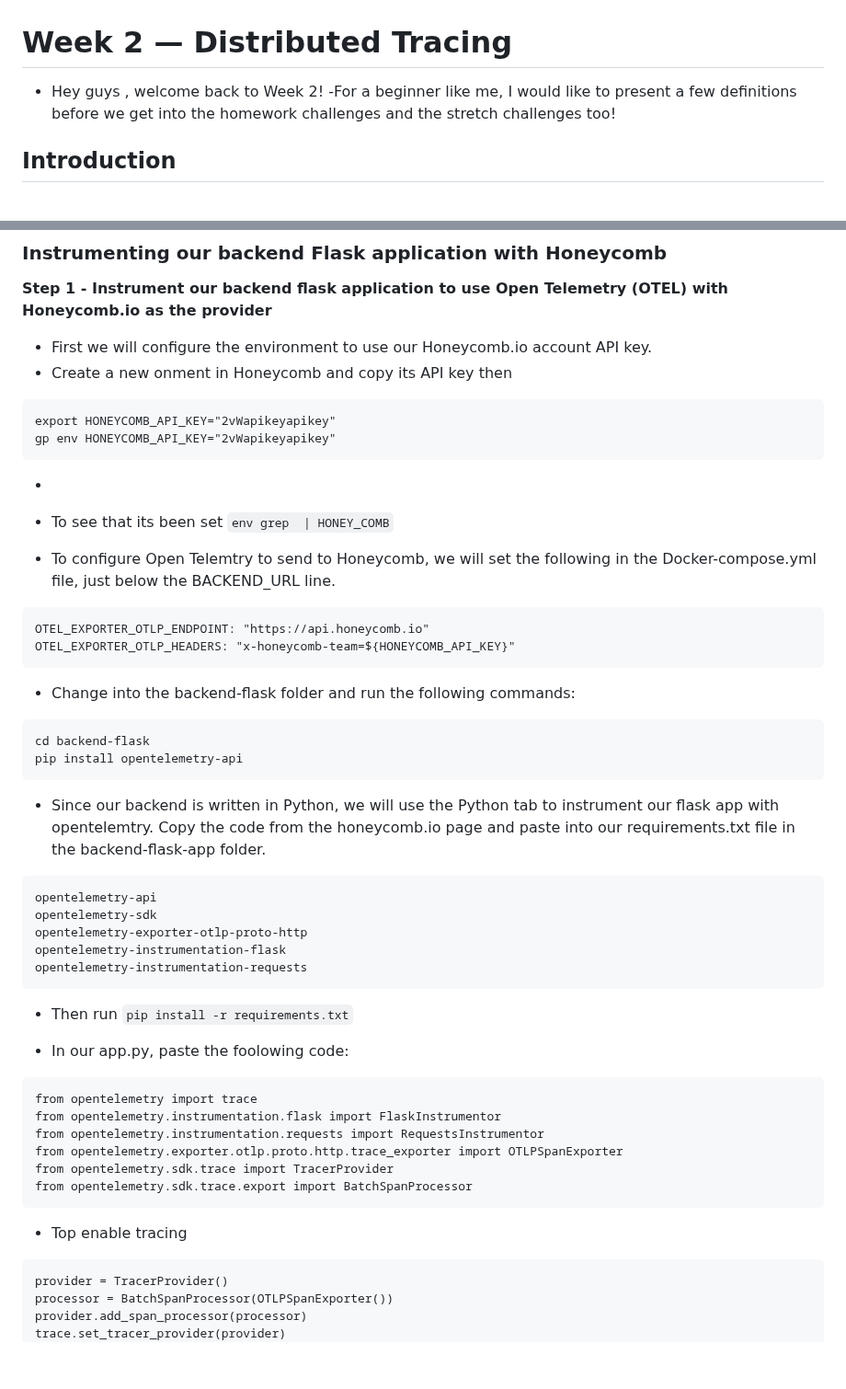
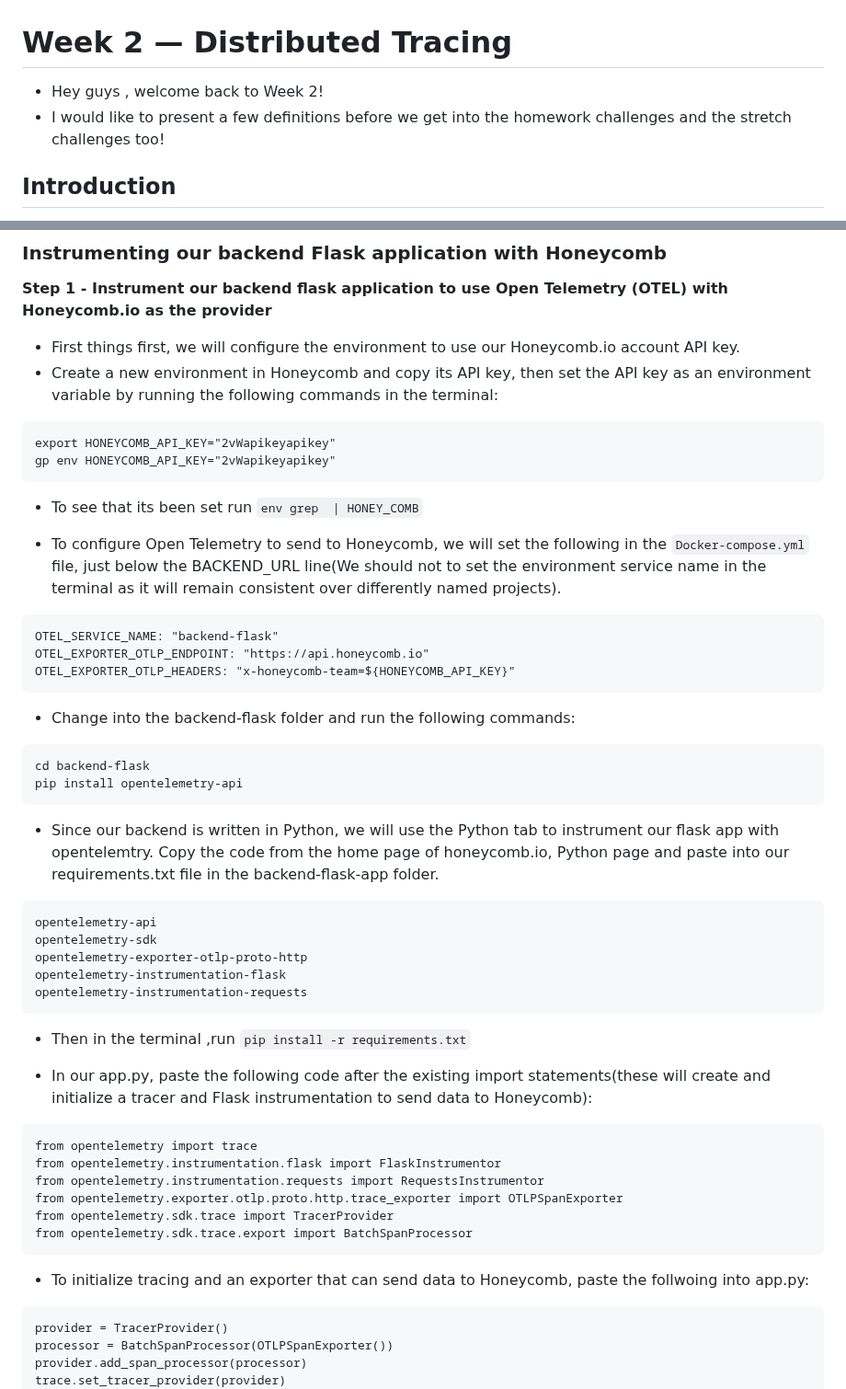
Before and after one commit to Workerbee2/aws-bootcamp-cruddur-2023, a Markdown page: journal/week2.md, 2 parts joined by grey strips. Shown at 92% size. Drawn GitHub-style; blank space fills up the shorter version.

````diff
--- a/journal/week2.md
+++ b/journal/week2.md
@@ -1,6 +1,6 @@
 # Week 2 — Distributed Tracing
 - Hey guys , welcome back to Week 2!
--For a beginner like me, I would like to present a few definitions before we get into the homework challenges and the stretch challenges too!
+- I would like to present a few definitions before we get into the homework challenges and the stretch challenges too!
 
 ## Introduction
 - In traditional software and application designs , we use logging which has its own downsides i.e there is alot of data with no context for why something is wrong and finding the root cause of a problem is like trying to find a needle in a hay-stack.
@@ -85,18 +85,17 @@ What are the issues with logging
 
 ### Instrumenting our backend Flask application with Honeycomb
 **Step 1 - Instrument our backend flask application to use Open Telemetry (OTEL) with Honeycomb.io as the provider**
-- First we will configure the environment to use our Honeycomb.io account API key.
-- Create a new onment in Honeycomb and copy its API key then
+- First things first, we will configure the environment to use our Honeycomb.io account API key.
+- Create a new environment in Honeycomb and copy its API key, then set the API key as an environment variable by running the following commands in the terminal:
 ```
 export HONEYCOMB_API_KEY="2vWapikeyapikey"
 gp env HONEYCOMB_API_KEY="2vWapikeyapikey"
 ```
--
-- To see that its been set
-``` env grep  | HONEY_COMB ```
+- To see that its been set run ``` env grep  | HONEY_COMB ```
 
-- To configure Open Telemtry to send to Honeycomb, we will set the following in the Docker-compose.yml file, just below the BACKEND_URL line.
+- To configure Open Telemetry to send to Honeycomb, we will set the following in the ```Docker-compose.yml``` file, just below the BACKEND_URL line(We should not to set the environment service name in the terminal as it will remain consistent over differently named projects).
 ```
+OTEL_SERVICE_NAME: "backend-flask"
 OTEL_EXPORTER_OTLP_ENDPOINT: "https://api.honeycomb.io"
 OTEL_EXPORTER_OTLP_HEADERS: "x-honeycomb-team=${HONEYCOMB_API_KEY}"
 ```
@@ -107,7 +106,7 @@ cd backend-flask
 pip install opentelemetry-api
 ```
 
-- Since our backend is written in Python, we will use the Python tab to instrument our flask app with opentelemtry. Copy the code from the honeycomb.io page and paste into our requirements.txt file in the backend-flask-app folder.
+- Since our backend is written in Python, we will use the Python tab to instrument our flask app with opentelemtry. Copy the code from the home page of honeycomb.io, Python page and paste into our requirements.txt file in the backend-flask-app folder.
 ```
 opentelemetry-api
 opentelemetry-sdk
@@ -116,10 +115,10 @@ opentelemetry-instrumentation-flask
 opentelemetry-instrumentation-requests
 ```
 
-- Then run
+- Then in the terminal ,run
 ``` pip install -r requirements.txt ```
 
-- In our app.py, paste the foolowing code:
+- In our app.py, paste the following code after the existing import statements(these will create and initialize a tracer and Flask instrumentation to send data to Honeycomb):
 ```
 from opentelemetry import trace
 from opentelemetry.instrumentation.flask import FlaskInstrumentor
@@ -129,7 +128,7 @@ from opentelemetry.sdk.trace import TracerProvider
 from opentelemetry.sdk.trace.export import BatchSpanProcessor
 ```
 
-- Top enable tracing
+- To initialize tracing and an exporter that can send data to Honeycomb, paste the follwoing into app.py:
 ```
 provider = TracerProvider()
 processor = BatchSpanProcessor(OTLPSpanExporter())
````
